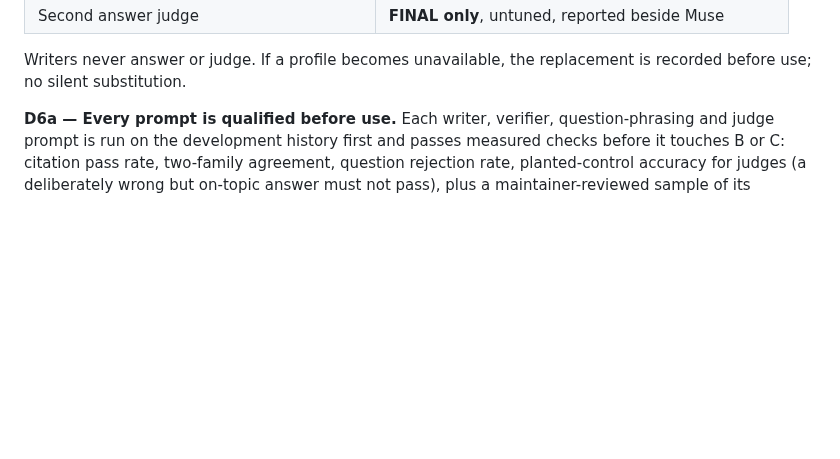
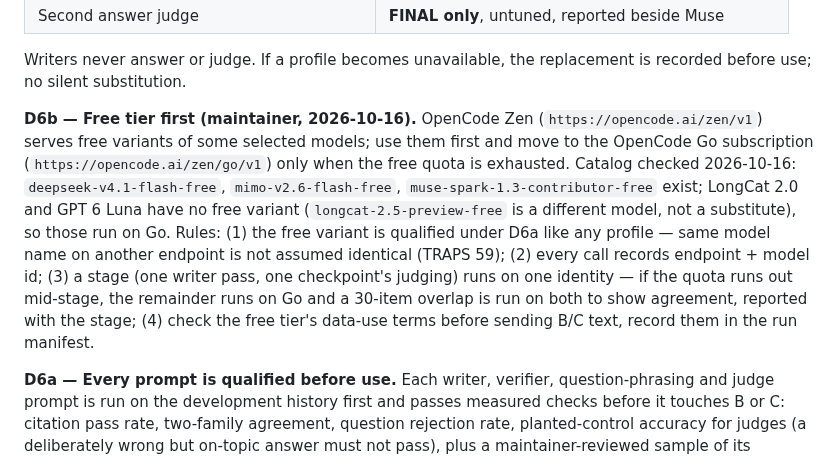
Before and after one commit to Deepnar/ice, a Markdown page: docs/specs/Z2_EVALUATION.md, the part around the change. Drawn GitHub-style; blank space fills up the shorter version.

Commit message:
docs: Z2 uses OpenCode free model variants before the Go subscription (Z2)
Z2_EVALUATION D6b — free tier first: deepseek-v4.1-flash-free,
mimo-v2.6-flash-free and muse-spark-1.3-contributor-free (OpenCode Zen,
catalog checked 2026-10-16) before OpenCode Go; LongCat 2.0 and GPT 6
Luna have no free variant. Free variants are qualified as their own
profiles, endpoint + id recorded per call, one identity per stage with a
30-item overlap on a mid-stage switch, data-use terms checked first.

MODELS.md row added.

```diff
--- a/docs/specs/Z2_EVALUATION.md
+++ b/docs/specs/Z2_EVALUATION.md
@@ -138,6 +138,20 @@ against, so Z2 families are development material for FINAL purposes.
 
 Writers never answer or judge. If a profile becomes unavailable, the replacement
 is recorded before use; no silent substitution.
+
+**D6b — Free tier first (maintainer, 2026-10-16).** OpenCode Zen
+(`https://opencode.ai/zen/v1`) serves free variants of some selected models; use
+them first and move to the OpenCode Go subscription (`https://opencode.ai/zen/go/v1`)
+only when the free quota is exhausted. Catalog checked 2026-10-16:
+`deepseek-v4.1-flash-free`, `mimo-v2.6-flash-free`, `muse-spark-1.3-contributor-free`
+exist; LongCat 2.0 and GPT 6 Luna have no free variant (`longcat-2.5-preview-free` is a
+different model, not a substitute), so those run on Go. Rules: (1) the free variant is
+qualified under D6a like any profile — same model name on another endpoint is not
+assumed identical (TRAPS 59); (2) every call records endpoint + model id; (3) a stage
+(one writer pass, one checkpoint's judging) runs on one identity — if the quota runs
+out mid-stage, the remainder runs on Go and a 30-item overlap is run on both to show
+agreement, reported with the stage; (4) check the free tier's data-use terms before
+sending B/C text, record them in the run manifest.
 
 **D6a — Every prompt is qualified before use.** Each writer, verifier,
 question-phrasing and judge prompt is run on the development history first and
```
Also changed, not shown: docs/MODELS.md (+1 -0 lines).
